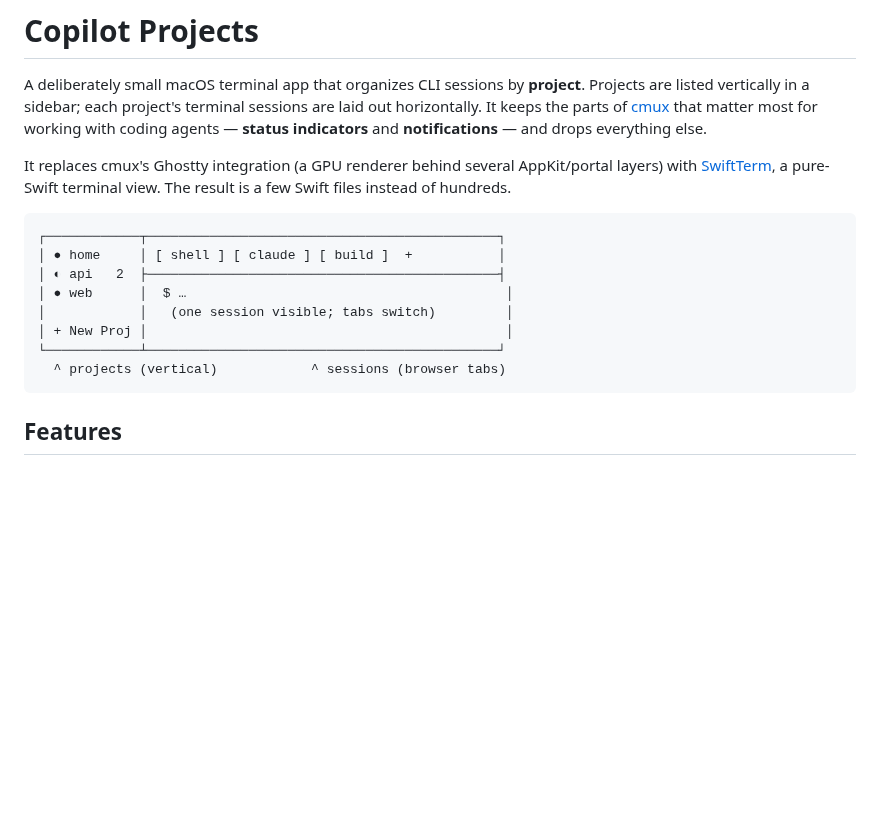
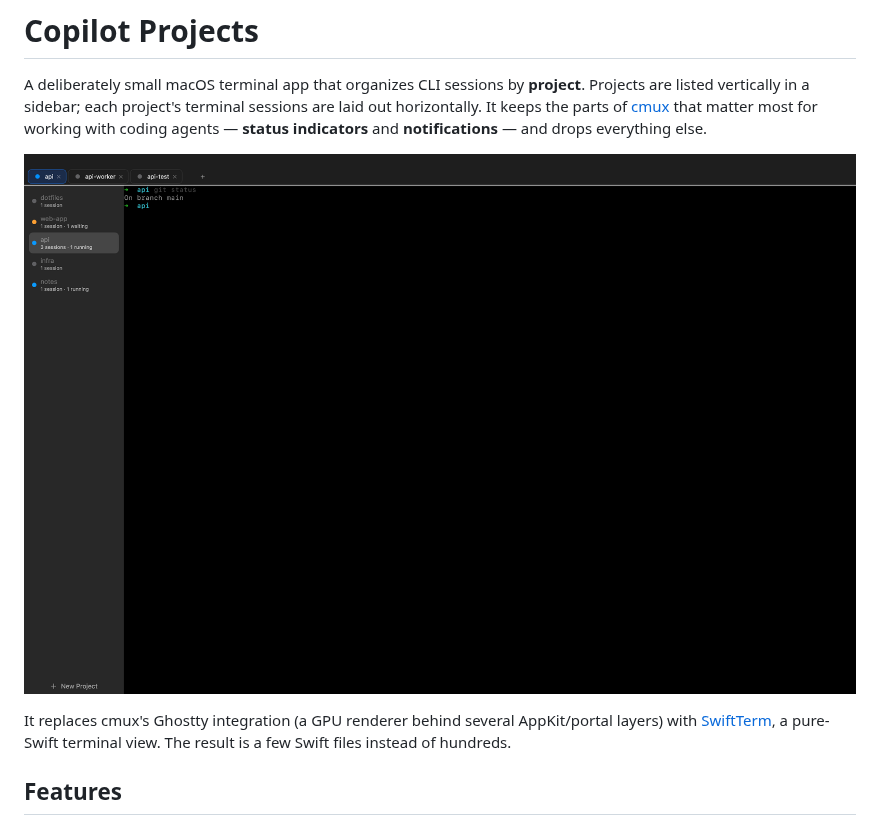
Before and after one commit to robert-crandall/copilot-projects, a Markdown page: README.md, the part around the change. GitHub-like rendering; pictures changed too: docs/screenshot.png (added); blank space fills up the shorter version.

Commit message:
Add a screenshot to the README
Replace the ASCII layout sketch with docs/screenshot.png — a real shot of the app: projects in the vertical sidebar, browser-style session tabs, and the per-project status dots.

Co-authored-by: Copilot <223556219+Copilot@users.noreply.github.com>

````diff
--- a/README.md
+++ b/README.md
@@ -6,20 +6,11 @@ out horizontally. It keeps the parts of [cmux](https://github.com/manaflow-ai/cm
 matter most for working with coding agents — **status indicators** and **notifications** —
 and drops everything else.
 
+![Copilot Projects — vertical project sidebar, terminal sessions as horizontal tabs](docs/screenshot.png)
+
 It replaces cmux's Ghostty integration (a GPU renderer behind several AppKit/portal
 layers) with [SwiftTerm](https://github.com/migueldeicaza/SwiftTerm), a pure-Swift terminal
 view. The result is a few Swift files instead of hundreds.
-
-```
-┌────────────┬─────────────────────────────────────────────┐
-│ ● home     │ [ shell ] [ claude ] [ build ]  +           │
-│ ◐ api   2  ├─────────────────────────────────────────────┤
-│ ● web      │  $ …                                         │
-│            │   (one session visible; tabs switch)         │
-│ + New Proj │                                              │
-└────────────┴─────────────────────────────────────────────┘
-  ^ projects (vertical)            ^ sessions (browser tabs)
-```
 
 ## Features
 
````
